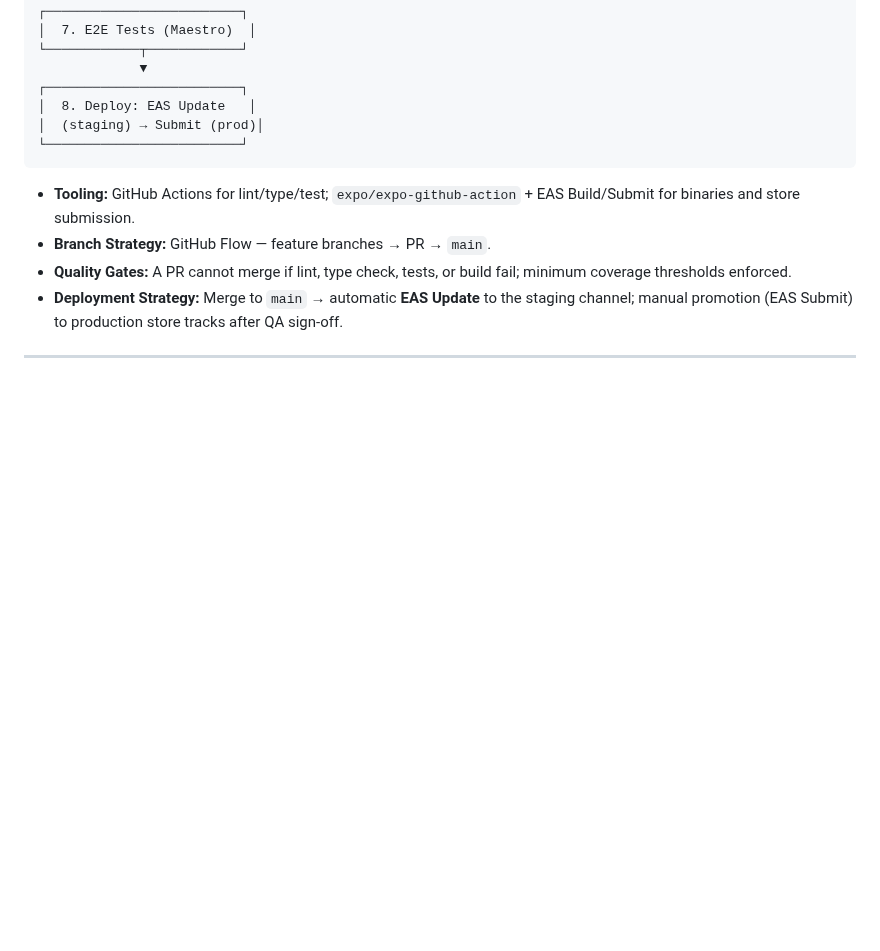
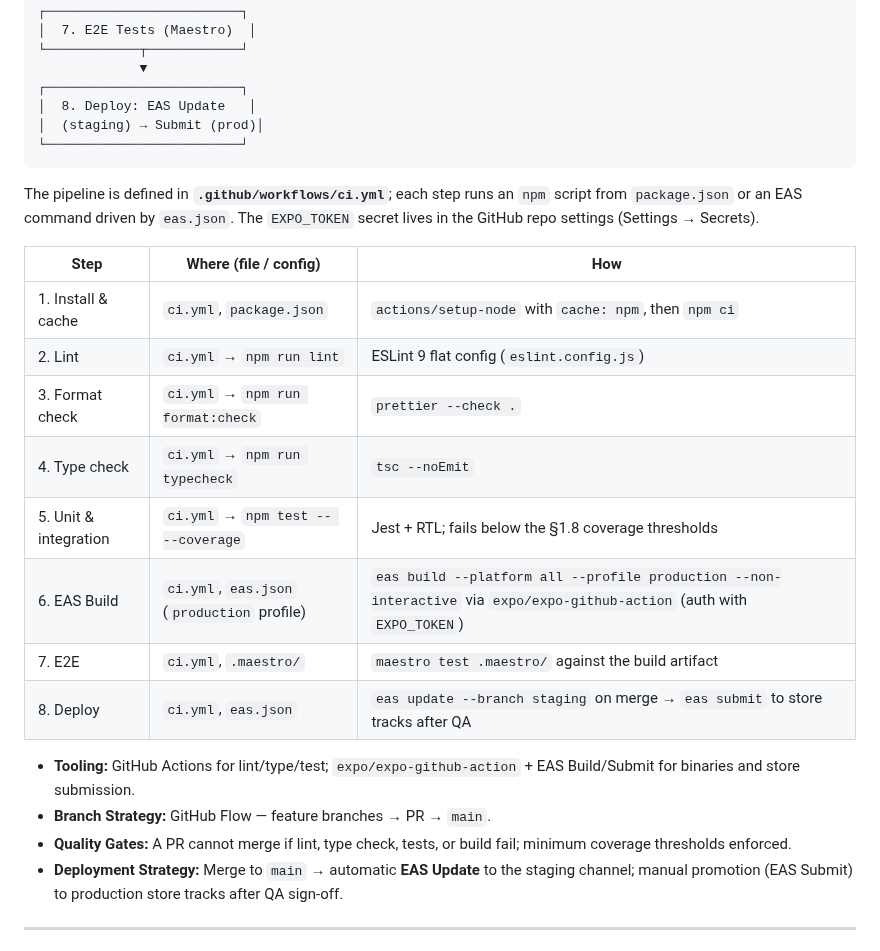
Before and after one commit to davlm05/IICaso_DiseSoftware, a Markdown page: README.md, the part around one of its changes. GitHub-like rendering; blank space fills up the shorter version.

````diff
--- a/README.md
+++ b/README.md
@@ -654,6 +652,19 @@ flowchart TD
 └─────────────────────────┘
 ```
 
+The pipeline is defined in **`.github/workflows/ci.yml`**; each step runs an `npm` script from `package.json` or an EAS command driven by `eas.json`. The `EXPO_TOKEN` secret lives in the GitHub repo settings (Settings → Secrets).
+
+| Step | Where (file / config) | How |
+|------|-----------------------|-----|
+| 1. Install & cache | `ci.yml`, `package.json` | `actions/setup-node` with `cache: npm`, then `npm ci` |
+| 2. Lint | `ci.yml` → `npm run lint` | ESLint 9 flat config (`eslint.config.js`) |
+| 3. Format check | `ci.yml` → `npm run format:check` | `prettier --check .` |
+| 4. Type check | `ci.yml` → `npm run typecheck` | `tsc --noEmit` |
+| 5. Unit & integration | `ci.yml` → `npm test -- --coverage` | Jest + RTL; fails below the §1.8 coverage thresholds |
+| 6. EAS Build | `ci.yml`, `eas.json` (`production` profile) | `eas build --platform all --profile production --non-interactive` via `expo/expo-github-action` (auth with `EXPO_TOKEN`) |
+| 7. E2E | `ci.yml`, `.maestro/` | `maestro test .maestro/` against the build artifact |
+| 8. Deploy | `ci.yml`, `eas.json` | `eas update --branch staging` on merge → `eas submit` to store tracks after QA |
+
 - **Tooling:** GitHub Actions for lint/type/test; `expo/expo-github-action` + EAS Build/Submit for binaries and store submission.
 - **Branch Strategy:** GitHub Flow — feature branches → PR → `main`.
 - **Quality Gates:** A PR cannot merge if lint, type check, tests, or build fail; minimum coverage thresholds enforced.
````
Also changed, not shown: other parts of README.md (+30 -17 lines).
